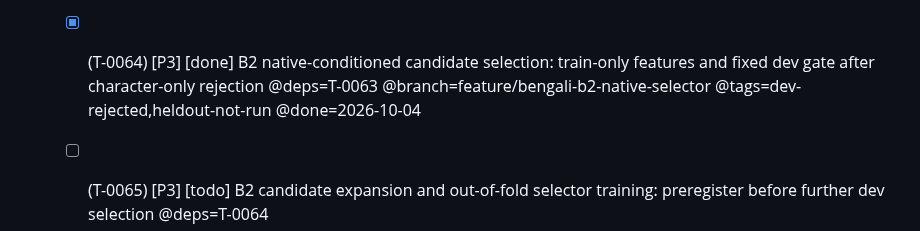
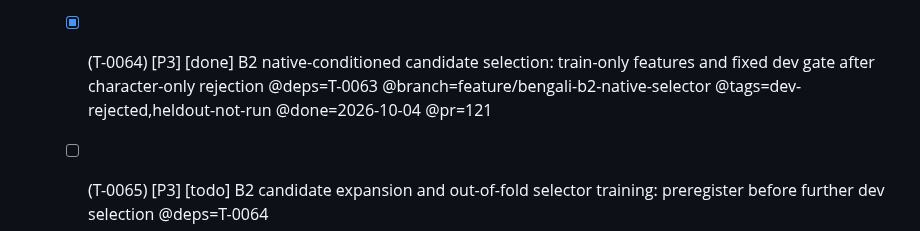
Before and after one commit to budhash/gomanize, a Markdown page: TASKS.md, the part around the change. Rendered like a GitHub page.

Commit message:
Link Bengali native selector experiment to draft PR 121

```diff
--- a/TASKS.md
+++ b/TASKS.md
@@ -55,7 +55,7 @@ Tags: `@deps=` `@rel=` `@branch=` `@pr=` `@issue=` `@tags=` `@effort=` `@system=
   - [x] (T-0061) [P2] [done] B2 vowel alignment and three-class model: train on isolated Google data and gate on Bengali dev @deps=T-0052,T-0057 @branch=feature/bengali-b2-vowels @done=2026-10-04 @pr=118
   - [x] (T-0062) [P2] [done] B2 isolated Bengali spelling lexicon with style-aware lookup and measured coverage @deps=T-0057,T-0061 @branch=feature/bengali-b2-lexicon @done=2026-10-04 @pr=119
   - [x] (T-0063) [P2] [done] B2 Bengali candidate reranking: isolated character model, dev selection and held-out validation @deps=T-0057,T-0061,T-0062 @branch=feature/bengali-b2-rerank @done=2026-10-04 @tags=dev-rejected,heldout-not-run @pr=120
-  - [x] (T-0064) [P3] [done] B2 native-conditioned candidate selection: train-only features and fixed dev gate after character-only rejection @deps=T-0063 @branch=feature/bengali-b2-native-selector @tags=dev-rejected,heldout-not-run @done=2026-10-04
+  - [x] (T-0064) [P3] [done] B2 native-conditioned candidate selection: train-only features and fixed dev gate after character-only rejection @deps=T-0063 @branch=feature/bengali-b2-native-selector @tags=dev-rejected,heldout-not-run @done=2026-10-04 @pr=121
   - [ ] (T-0065) [P3] [todo] B2 candidate expansion and out-of-fold selector training: preregister before further dev selection @deps=T-0064
 - [ ] (F-0009) [P2] [todo] npm distribution: @budhash/gomanize (WASM engine + JS/TS wrapper) @shadow
   - [x] (T-0036) [P2] [done] Package the WASM engine as @budhash/gomanize with loader, types, make target, and Node smoke test @done=2026-09-08
```
